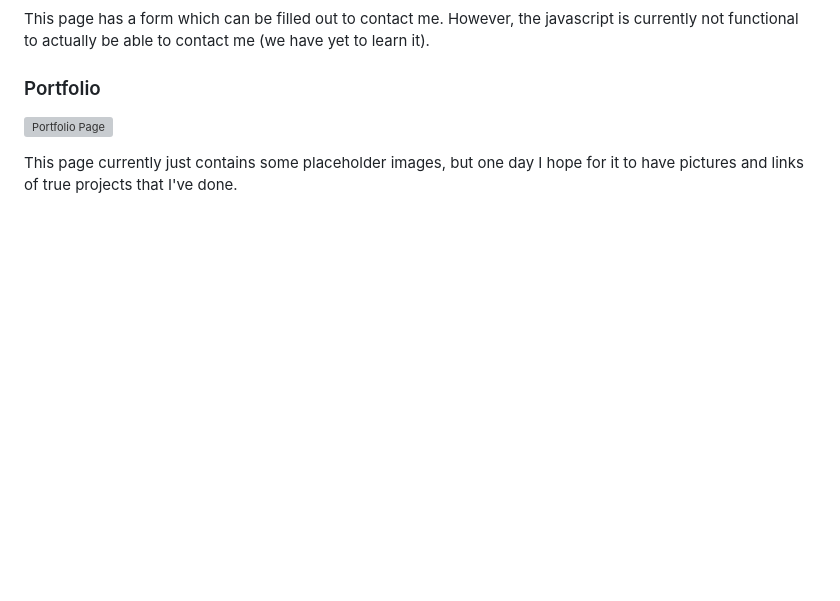
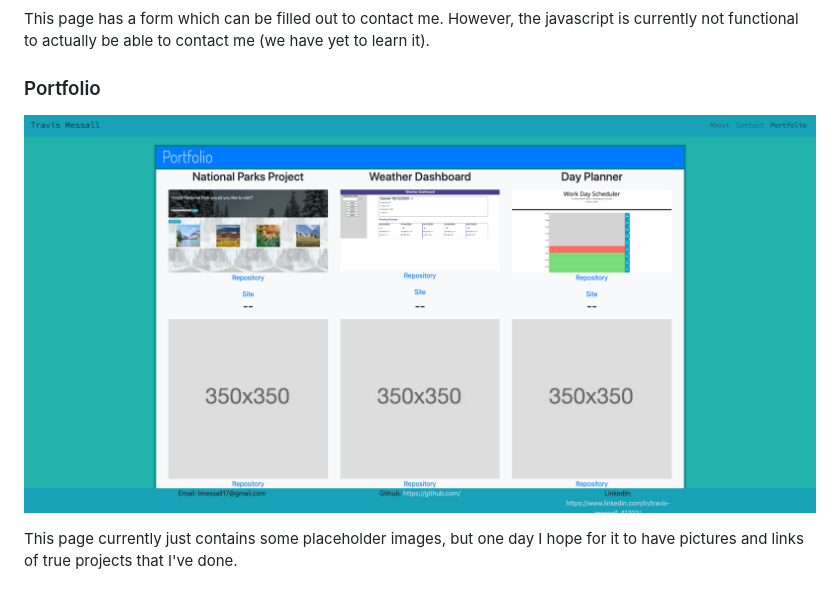
Before and after one commit to tmessall/dubootcampHW02, a Markdown page: README.md, the part around the change. Drawn GitHub-style; pictures changed too: assets/images/portfolio.png; blank space fills up the shorter version; grey boxes are pictures that could not be loaded.

Commit message:
Updated portfolio picture

```diff
--- a/README.md
+++ b/README.md
@@ -18,6 +18,6 @@ This page has a form which can be filled out to contact me. However, the javascr
 
 ### Portfolio
 
-![Portfolio Page](.assets/images/portfolio.png)
+![Portfolio Page](./assets/images/portfolio.png)
 
 This page currently just contains some placeholder images, but one day I hope for it to have pictures and links of true projects that I've done.
```
